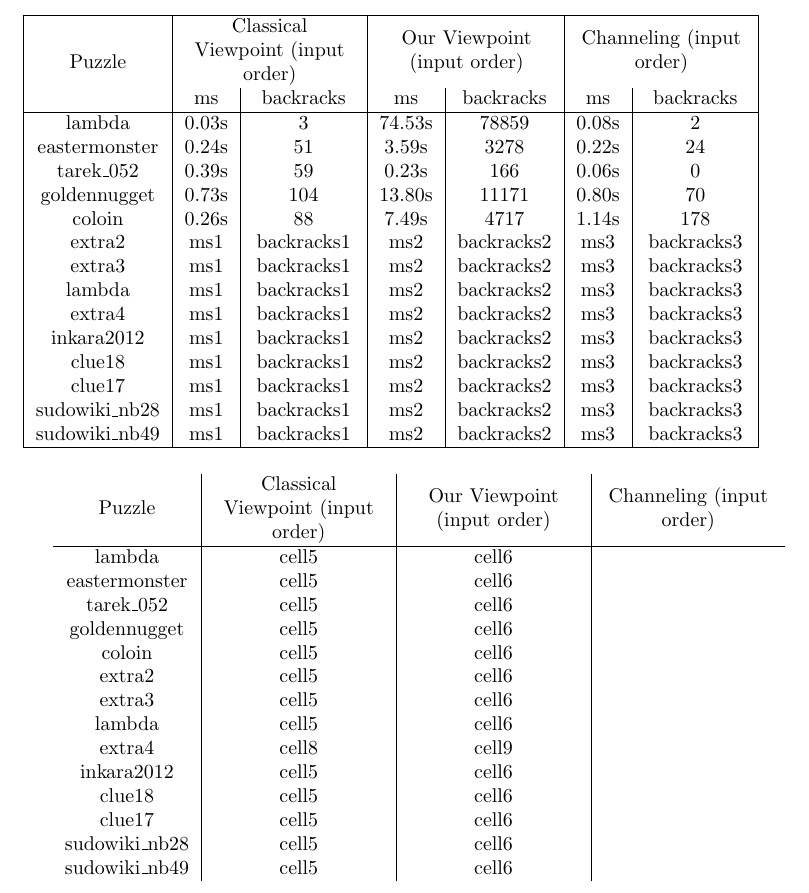
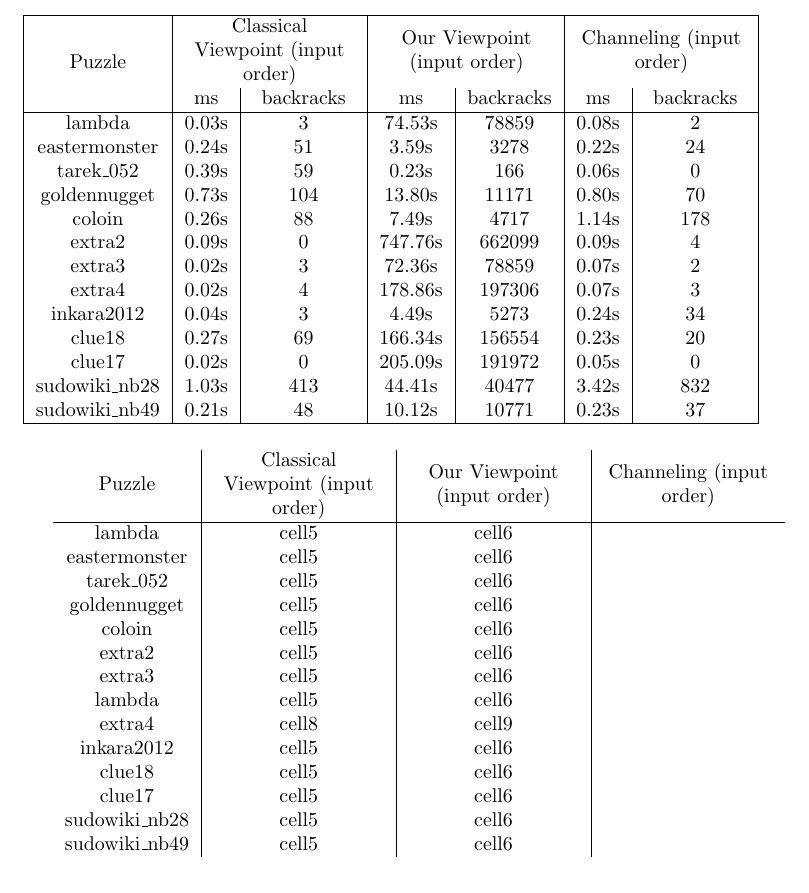
Before and after one commit to arminnh/ma1-constraint-logic-programming, a LaTeX document (verslag/report.tex): part of page 7 of 11, cut so that both start at the same text. Compiled offline with pdfLaTeX.

Commit message:
first series of experiments done (input order)

```diff
--- a/verslag/report.tex
+++ b/verslag/report.tex
@@ -310,15 +310,14 @@ For the second constraint we need to know that both Y and BlockIndex are numbers
  tarek\_052 & 0.39s & 59 & 0.23s & 166 & 0.06s & 0 \\
  goldennugget & 0.73s & 104 & 13.80s & 11171 & 0.80s & 70  \\
  coloin & 0.26s & 88 & 7.49s & 4717 & 1.14s & 178  \\
- extra2 & ms1 & backracks1 & ms2 & backracks2 & ms3 & backracks3 \\
- extra3 & ms1 & backracks1 & ms2 & backracks2 & ms3 & backracks3  \\
- lambda & ms1 & backracks1 & ms2 & backracks2 & ms3 & backracks3  \\
- extra4 & ms1 & backracks1 & ms2 & backracks2 & ms3 & backracks3  \\
- inkara2012 & ms1 & backracks1 & ms2 & backracks2 & ms3 & backracks3  \\
- clue18 & ms1 & backracks1 & ms2 & backracks2 & ms3 & backracks3  \\
- clue17 & ms1 & backracks1 & ms2 & backracks2 & ms3 & backracks3  \\
- sudowiki\_nb28 & ms1 & backracks1 & ms2 & backracks2 & ms3 & backracks3  \\
- sudowiki\_nb49 & ms1 & backracks1 & ms2 & backracks2 & ms3 & backracks3 \\
+ extra2 & 0.09s & 0 & 747.76s & 662099 & 0.09s & 4 \\
+ extra3 & 0.02s & 3 & 72.36s & 78859 & 0.07s & 2  \\
+ extra4 & 0.02s & 4 & 178.86s & 197306 & 0.07s & 3  \\
+ inkara2012 & 0.04s & 3 & 4.49s & 5273 & 0.24s & 34  \\
+ clue18 & 0.27s & 69 & 166.34s & 156554 & 0.23s & 20  \\
+ clue17 & 0.02s & 0 & 205.09s & 191972 & 0.05s & 0  \\
+ sudowiki\_nb28 & 1.03s & 413 &  44.41s & 40477 & 3.42s & 832  \\
+ sudowiki\_nb49 & 0.21s & 48 & 10.12s & 10771 & 0.23s & 37 \\
  \hline
   \end{tabular}
 \end{table}
```
Also changed, not shown: verslag/report.pdf, 2 other files.
